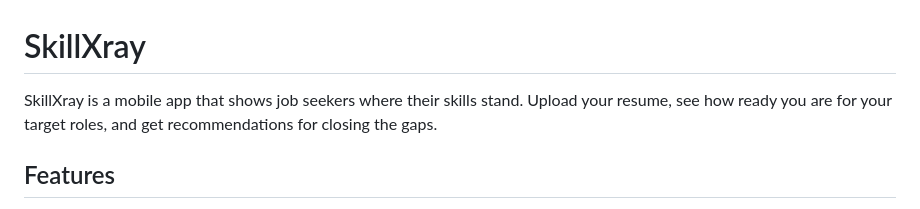
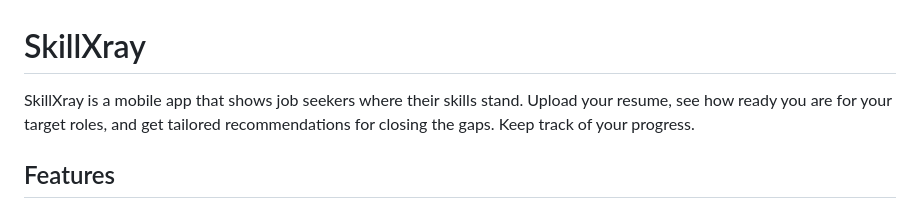
Before and after one commit to TMG-prog/SkillXray, a Markdown page: README.md, the part around the change. Rendered like a GitHub page.

Commit message:
Enhance app description in README
Updated description to include tailored recommendations and progress tracking.

```diff
--- a/README.md
+++ b/README.md
@@ -1,6 +1,6 @@
 # SkillXray
 
-SkillXray is a mobile app that shows job seekers where their skills stand. Upload your resume, see how ready you are for your target roles, and get recommendations for closing the gaps.
+SkillXray is a mobile app that shows job seekers where their skills stand. Upload your resume, see how ready you are for your target roles, and get tailored recommendations for closing the gaps. Keep track of your progress.
 
 ## Features
 
```
